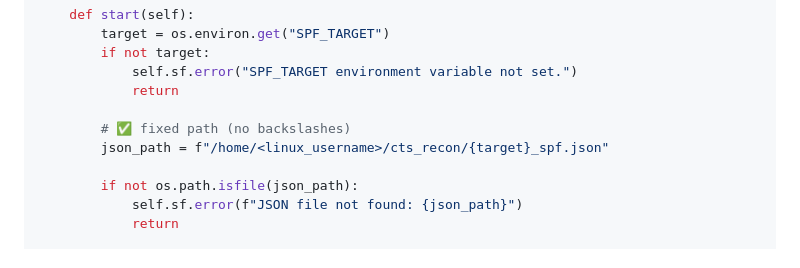
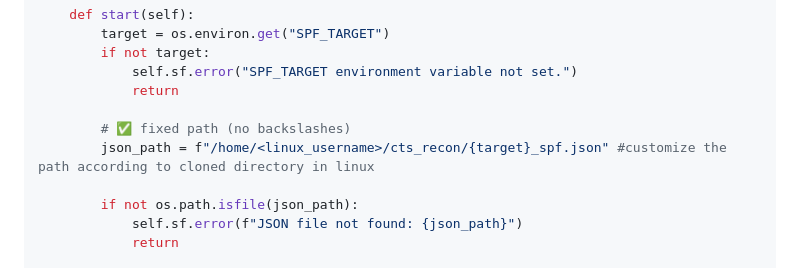
Before and after one commit to Tharun-script/cts_recon, a Markdown page: README.md, the part around the change. Rendered like a GitHub page.

```diff
--- a/README.md
+++ b/README.md
@@ -100,7 +100,7 @@ class sfp_jsonimport(SpiderFootPlugin):
             return
 
         # ✅ fixed path (no backslashes)
-        json_path = f"/home/<linux_username>/cts_recon/{target}_spf.json"
+        json_path = f"/home/<linux_username>/cts_recon/{target}_spf.json" #customize the path according to cloned directory in linux
 
         if not os.path.isfile(json_path):
             self.sf.error(f"JSON file not found: {json_path}")
```
